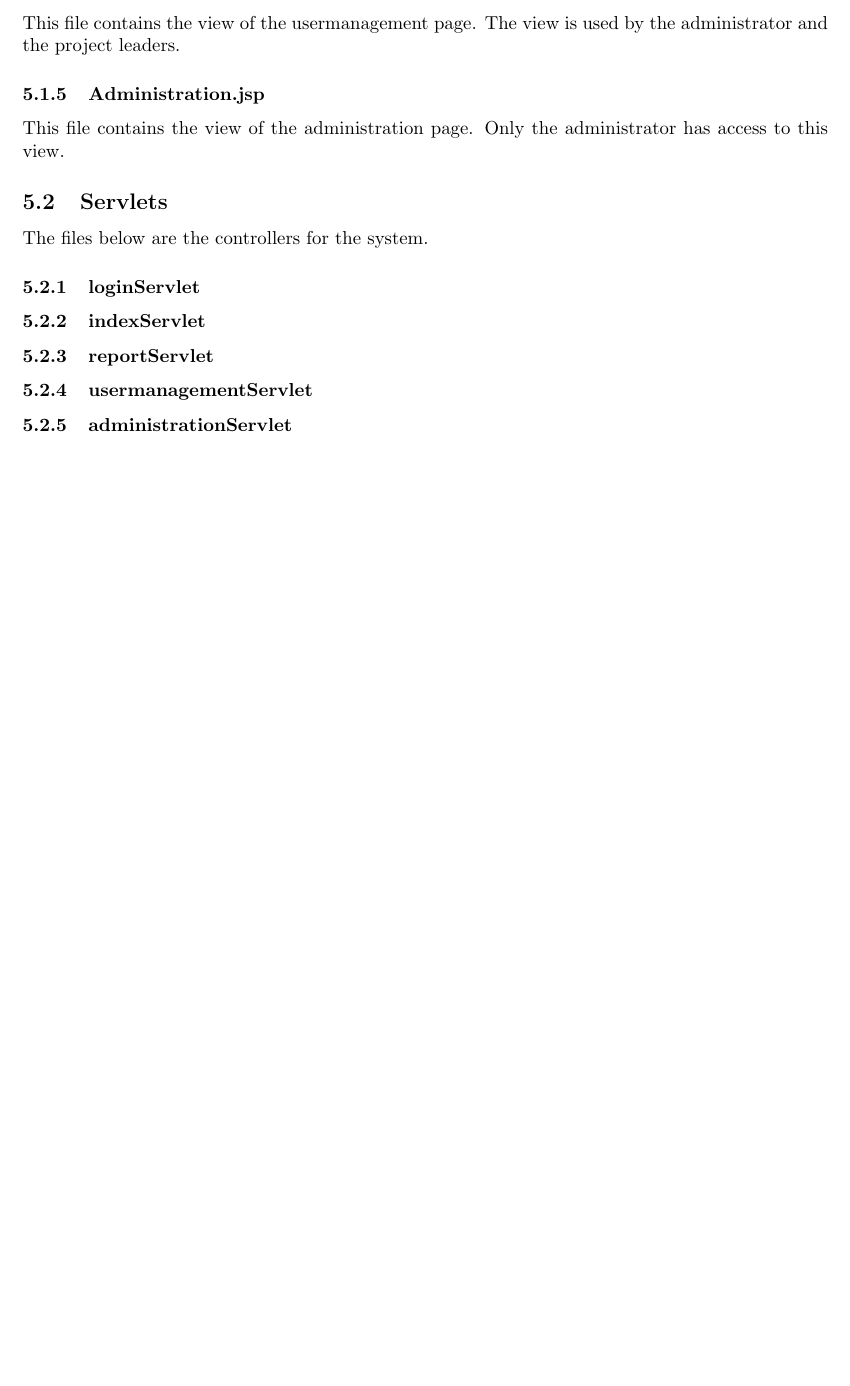
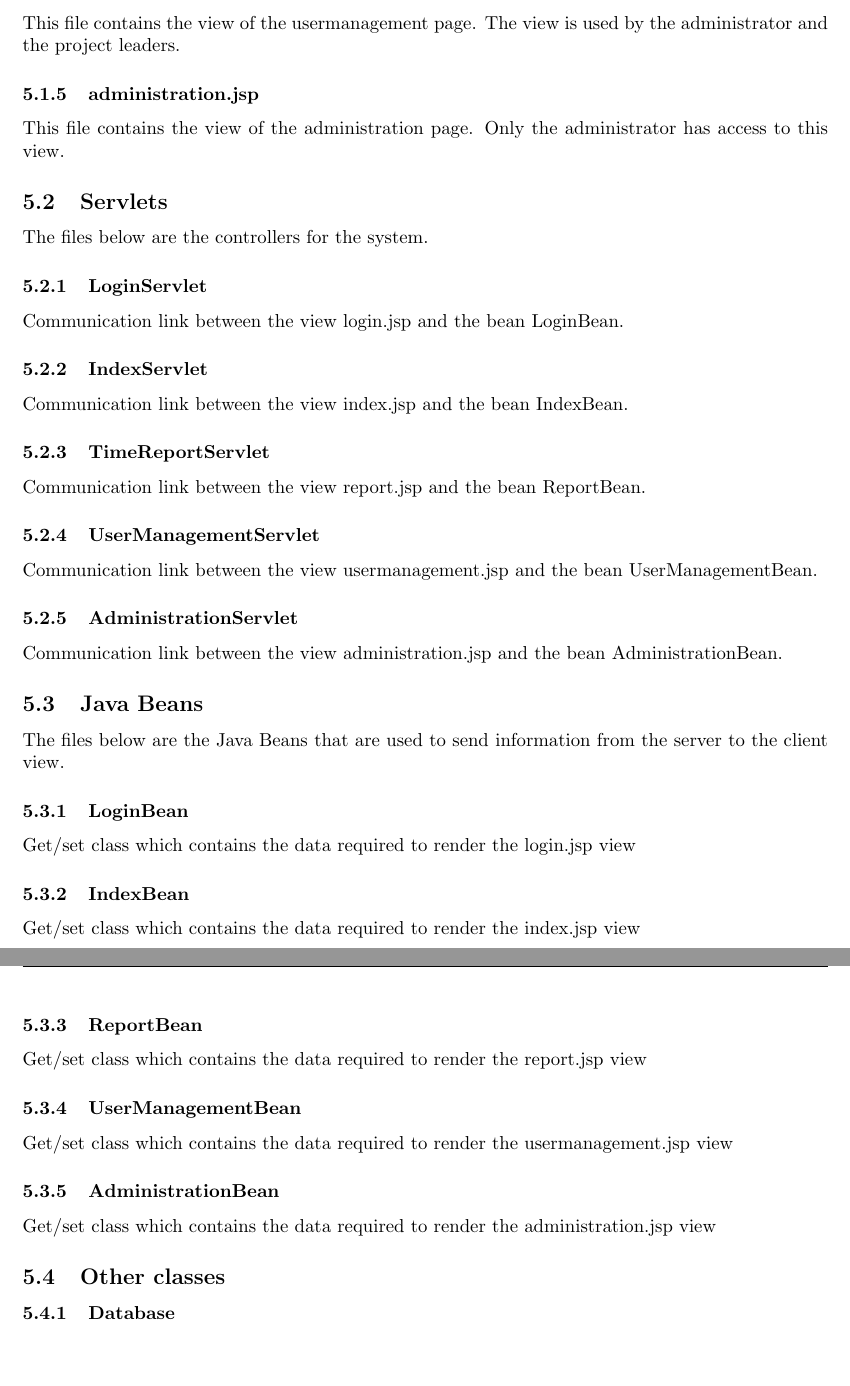
Before and after one commit to puspgroup2/work-library, a LaTeX document (P2-Baseline-Desgin-Test/PUSS214204_STLDD/STLDD.tex): part of page 4 of 4 before the commit and two parts of pages 4 and 5 of 5 after it, the two joined at a grey line, cut so that both start at the same text, the shorter picture padded with empty space. Compiled offline with pdfLaTeX.

Commit message:
added beans and description to servlets in STLDD

```diff
--- a/P2-Baseline-Desgin-Test/PUSS214204_STLDD/STLDD.tex
+++ b/P2-Baseline-Desgin-Test/PUSS214204_STLDD/STLDD.tex
@@ -135,22 +134,48 @@ This file contains the view that represents the creation of time reports.
 \subsubsection{usermanagement.jsp}
 This file contains the view of the usermanagement page. The view is used by the administrator and the project leaders.
 
-\subsubsection{Administration.jsp}
+\subsubsection{administration.jsp}
 This file contains the view of the administration page. Only the administrator has access to this view.
 
 \subsection{Servlets}
 The files below are the controllers for the system.
 
-\subsubsection{loginServlet}
+\subsubsection{LoginServlet}
+Communication link between the view login.jsp and the bean LoginBean.
 
-\subsubsection{indexServlet}
+\subsubsection{IndexServlet}
+Communication link between the view index.jsp and the bean IndexBean.
 
-\subsubsection{reportServlet}
+\subsubsection{TimeReportServlet}
+Communication link between the view report.jsp and the bean ReportBean.
 
-\subsubsection{usermanagementServlet}
+\subsubsection{UserManagementServlet}
+Communication link between the view usermanagement.jsp and the bean UserManagementBean.
 
-\subsubsection{administrationServlet}
+\subsubsection{AdministrationServlet}
+Communication link between the view administration.jsp and the bean AdministrationBean.
 
+\subsection{Java Beans}
+The files below are the Java Beans that are used to send information from the server to the client view.
+
+\subsubsection{LoginBean}
+Get/set class which contains the data required to render the login.jsp view
+
+\subsubsection{IndexBean}
+Get/set class which contains the data required to render the index.jsp view
+
+\subsubsection{ReportBean}
+Get/set class which contains the data required to render the report.jsp view
+
+\subsubsection{UserManagementBean}
+Get/set class which contains the data required to render the usermanagement.jsp view
+
+\subsubsection{AdministrationBean}
+Get/set class which contains the data required to render the administration.jsp view
+
+\subsection{Other classes}
+
+\subsubsection{Database}
 
 %---------Document ends here-----------
 
```
Also changed, not shown: P2-Baseline-Desgin-Test/PUSS214204_STLDD/STLDD.tex (7 more changed lines).
